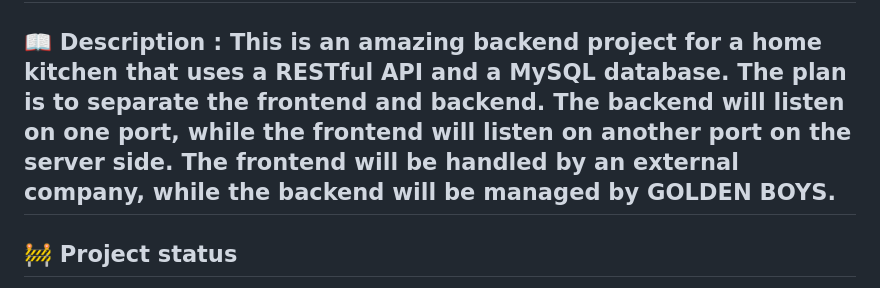
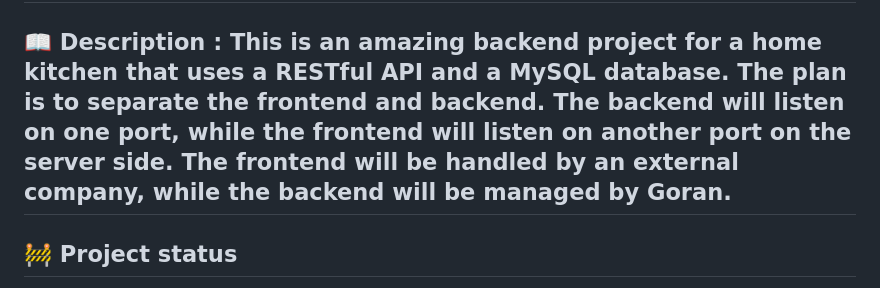
Before and after one commit to GoranVujnovic85/The_Kitchen, a Markdown page: README.md, the part around the change. Rendered like a GitHub page.

Commit message:
Final touch-ups after final version

```diff
--- a/README.md
+++ b/README.md
@@ -3,7 +3,7 @@
 ## 👤 About the Author: Hello! I'm Goran Vujnović, a passionate junior software developer with experience in backend development, databases, and API design.If you have any questions or suggestions, feel free to contact me at goranvujnovic85@gmail.com.
 
 
-## 📖 Description : This is an amazing backend project for a home kitchen that uses a RESTful API and a MySQL database. The plan is to separate the frontend and backend. The backend   will listen on one port, while the frontend will listen on another port on the server side. The frontend will be handled by an external company, while the backend will be managed by GOLDEN BOYS.
+## 📖 Description : This is an amazing backend project for a home kitchen that uses a RESTful API and a MySQL database. The plan is to separate the frontend and backend. The backend   will listen on one port, while the frontend will listen on another port on the server side. The frontend will be handled by an external company, while the backend will be managed by Goran.
 
 
 ## 🚧 Project status
```
